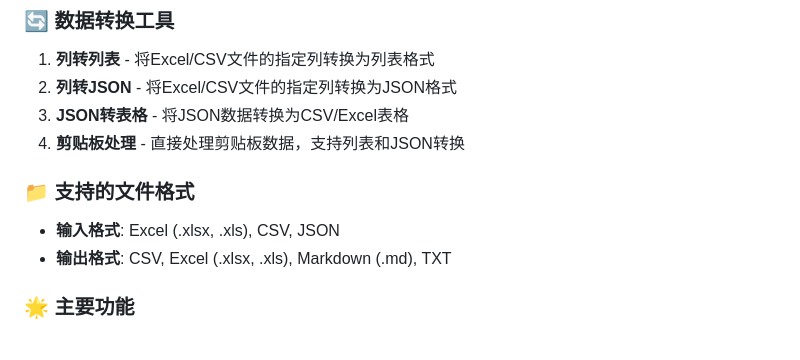
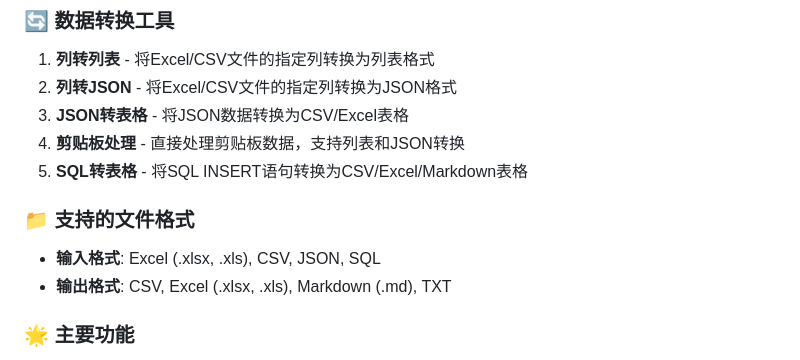
Before and after one commit to SiyXo511/GTools, a Markdown page: README.md, the part around the change printed below. Rendered like a GitHub page.

```diff
--- a/README.md
+++ b/README.md
@@ -10,10 +10,11 @@
 2. **列转JSON** - 将Excel/CSV文件的指定列转换为JSON格式
 3. **JSON转表格** - 将JSON数据转换为CSV/Excel表格
 4. **剪贴板处理** - 直接处理剪贴板数据，支持列表和JSON转换
+5. **SQL转表格** - 将SQL INSERT语句转换为CSV/Excel/Markdown表格
 
 ### 📁 支持的文件格式
 
-- **输入格式**: Excel (.xlsx, .xls), CSV, JSON
+- **输入格式**: Excel (.xlsx, .xls), CSV, JSON, SQL
 - **输出格式**: CSV, Excel (.xlsx, .xls), Markdown (.md), TXT
 
 ### 🌟 主要功能
```
Also changed, not shown: other parts of README.md (+17 -2 lines).
